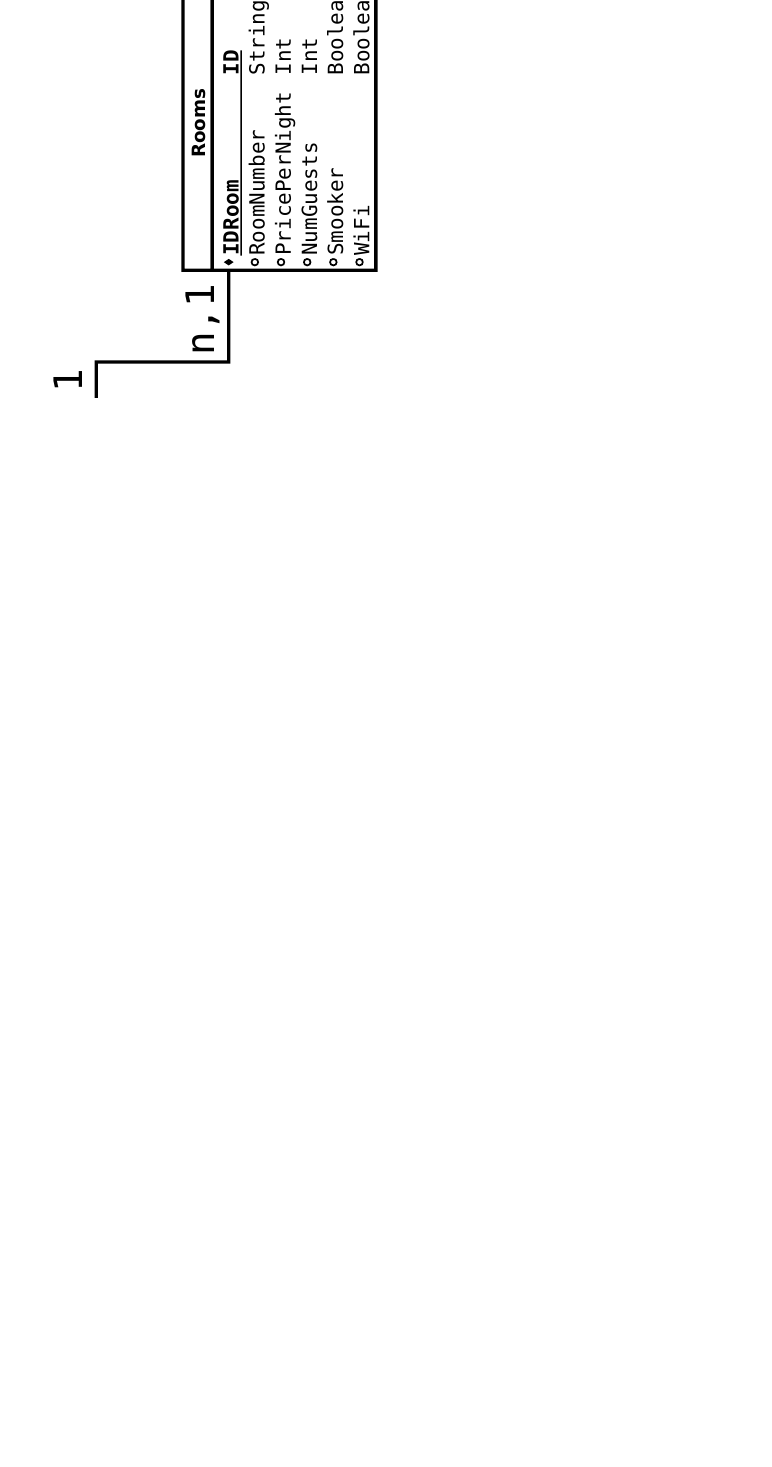
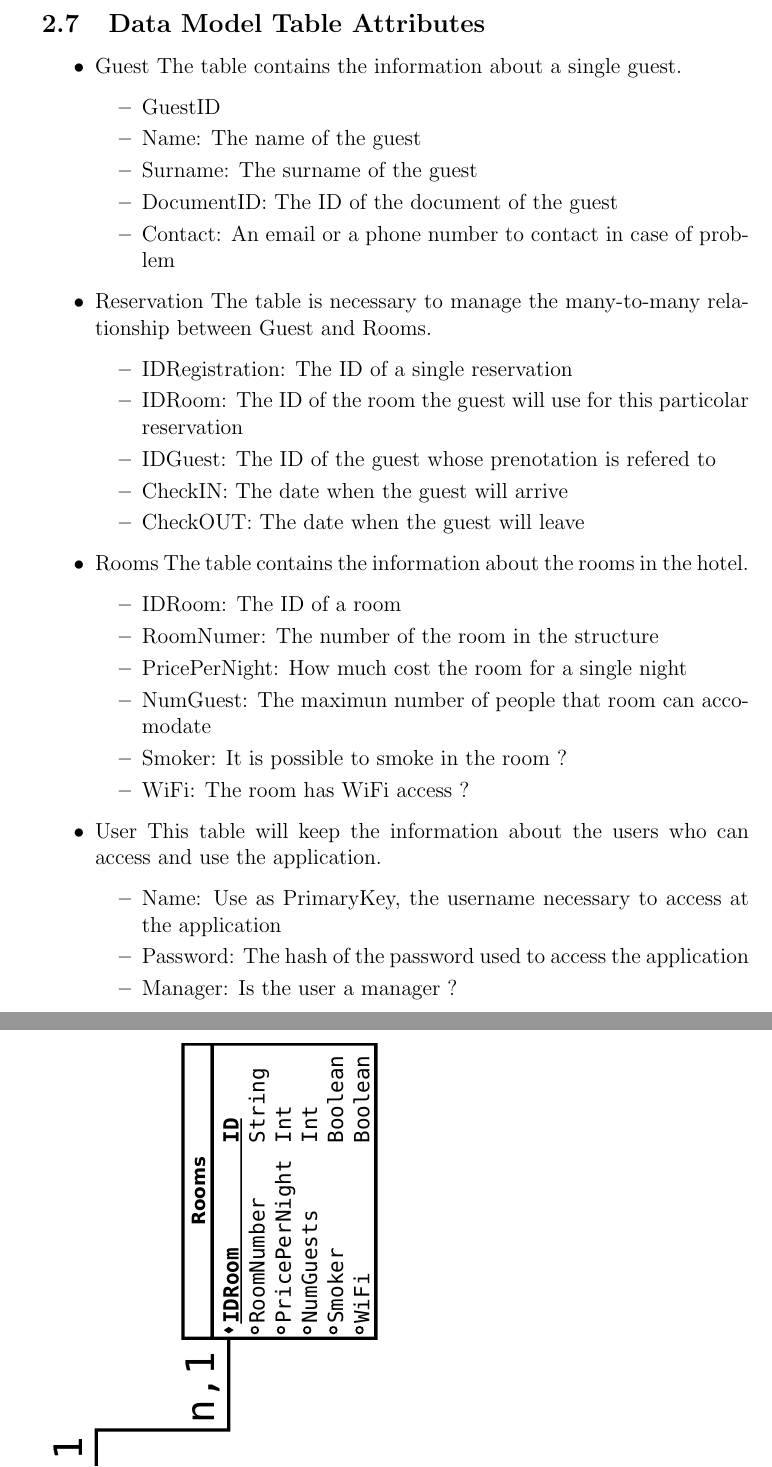
Before and after one commit to siscia/HotelRevolution2014s, a LaTeX paper (doc/report.tex, which reads doc/ass2.tex): part of page 10 of 10 before the commit and two parts of pages 10 and 11 of 11 after it, the two joined at a grey line, cut at the place of the change, the shorter picture padded with empty space. Compiled offline with pdfLaTeX.

Commit message:
add some little stuff

```diff
--- a/doc/ass2.tex
+++ b/doc/ass2.tex
@@ -144,3 +144,47 @@ By doing so, final user will immediately have a complete view of general situati
 \end{itemize}
 
 \end{enumerate}
+
+\includepdf{use-case-diagram}
+
+\subsection{Data Model Table Attributes}
+
+\begin{itemize}
+  \item Guest
+    The table contains the information about a single guest.
+    \begin{itemize}
+      \item GuestID
+      \item Name: The name of the guest
+      \item Surname: The surname of the guest
+      \item DocumentID: The ID of the document of the guest
+      \item Contact: An email or a phone number to contact in case of problem
+    \end{itemize}
+  \item Reservation
+    The table is necessary to manage the many-to-many relationship between Guest and Rooms.
+    \begin{itemize}
+      \item IDRegistration: The ID of a single reservation
+      \item IDRoom: The ID of the room the guest will use for this particolar reservation
+      \item IDGuest: The ID of the guest whose prenotation is refered to
+      \item CheckIN: The date when the guest will arrive
+      \item CheckOUT: The date when the guest will leave
+    \end{itemize}
+  \item Rooms
+    The table contains the information about the rooms in the hotel.
+    \begin{itemize}
+      \item IDRoom: The ID of a room
+      \item RoomNumer: The number of the room in the structure
+      \item PricePerNight: How much cost the room for a single night
+      \item NumGuest: The maximun number of people that room can accomodate
+      \item Smoker: It is possible to smoke in the room ?
+      \item WiFi: The room has WiFi access ?
+    \end{itemize}
+  \item User
+    This table will keep the information about the users who can access and use the application.
+    \begin{itemize}
+      \item Name: Use as PrimaryKey, the username necessary to access at the application
+      \item Password: The hash of the password used to access the application
+      \item Manager: Is the user a manager ?
+    \end{itemize}
+\end{itemize}
+
+\includepdf{DataModel}
```
Also changed, not shown: doc/report.tex (+0 -3 lines), doc/DataModel.pdf. Lines whose indentation alone changed are shown as unchanged.
